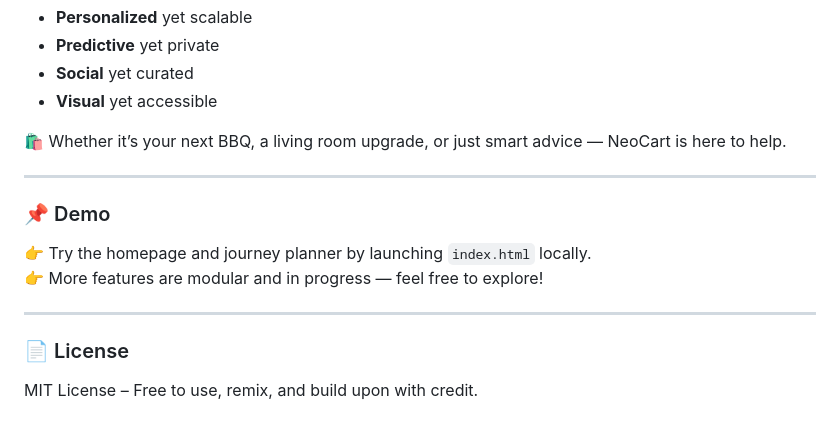
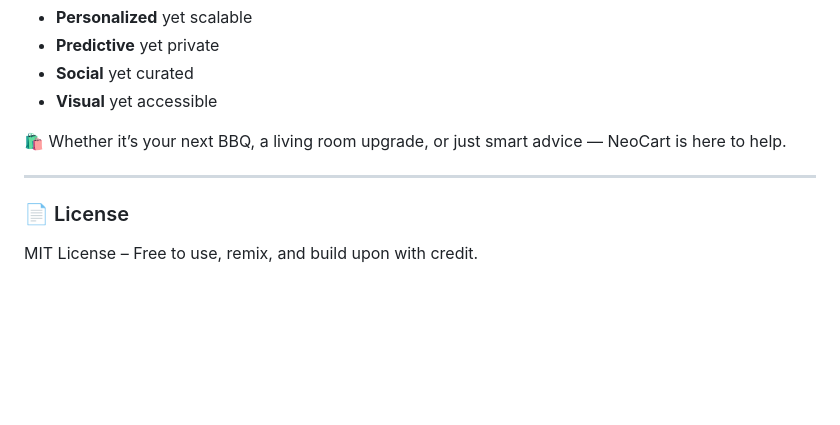
Before and after one commit to poonam4441/NeoCart, a Markdown page: README.md, the part around the change. GitHub-like rendering; blank space fills up the shorter version.

```diff
--- a/README.md
+++ b/README.md
@@ -91,13 +91,6 @@ NeoCart isn’t just a store — it’s a **shopping companion** built for moder
 
 ---
 
-### 📌 Demo
-
-👉 Try the homepage and journey planner by launching `index.html` locally.
-👉 More features are modular and in progress — feel free to explore!
-
----
-
 ### 📄 License
 
 MIT License – Free to use, remix, and build upon with credit.
```
